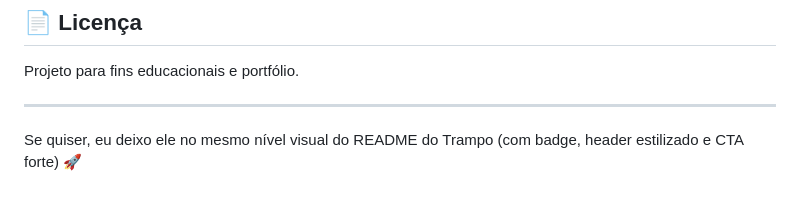
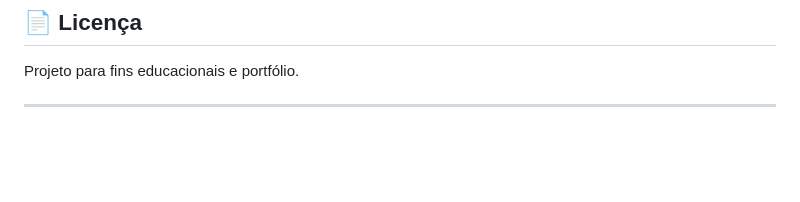
Before and after one commit to KayqueAugusto/Instagram2, a Markdown page: README.md, the part around the change. Drawn GitHub-style; blank space fills up the shorter version.

```diff
--- a/README.md
+++ b/README.md
@@ -177,4 +177,3 @@ Desenvolvedor Full Stack
 Projeto para fins educacionais e portfólio.
 
 ---
-Se quiser, eu deixo ele no mesmo nível visual do README do Trampo (com badge, header estilizado e CTA forte) 🚀
```
